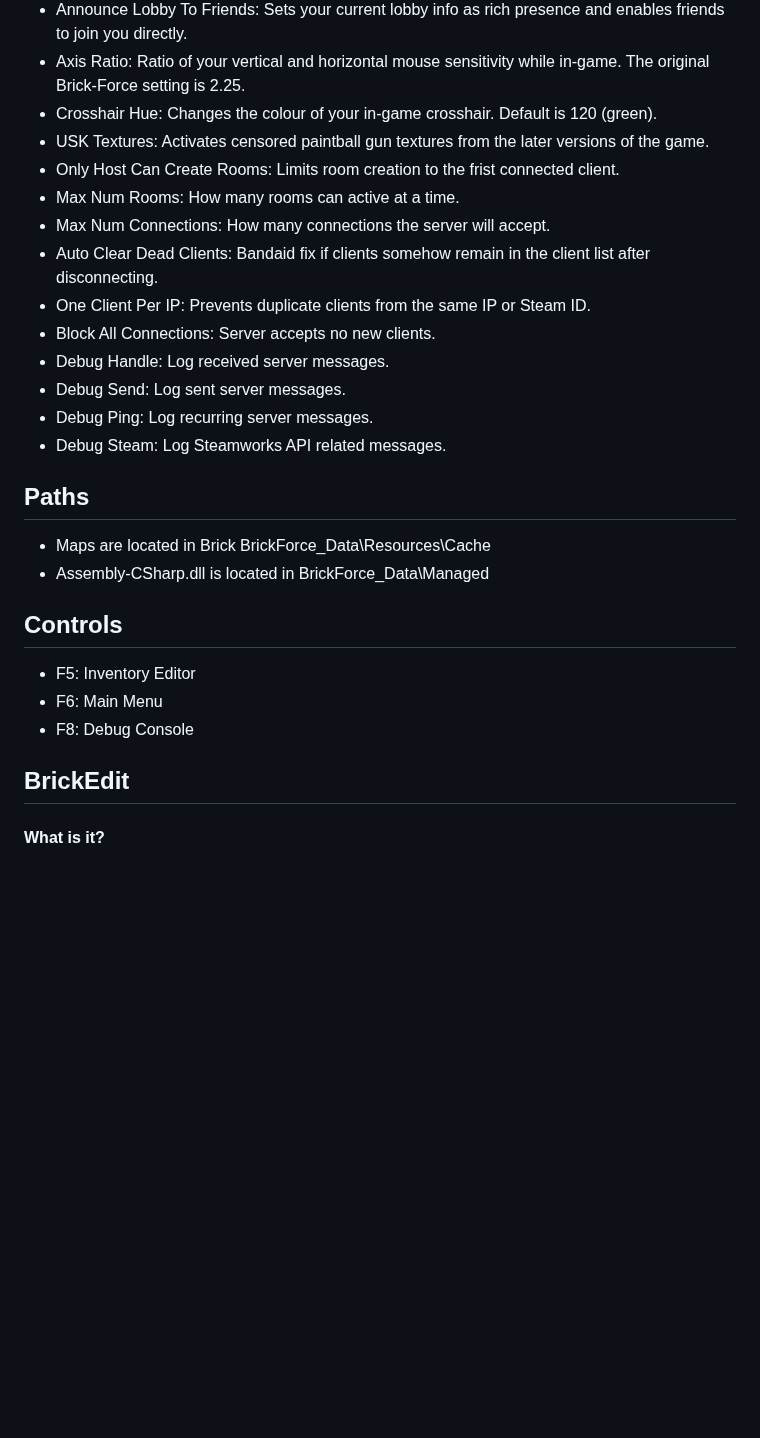
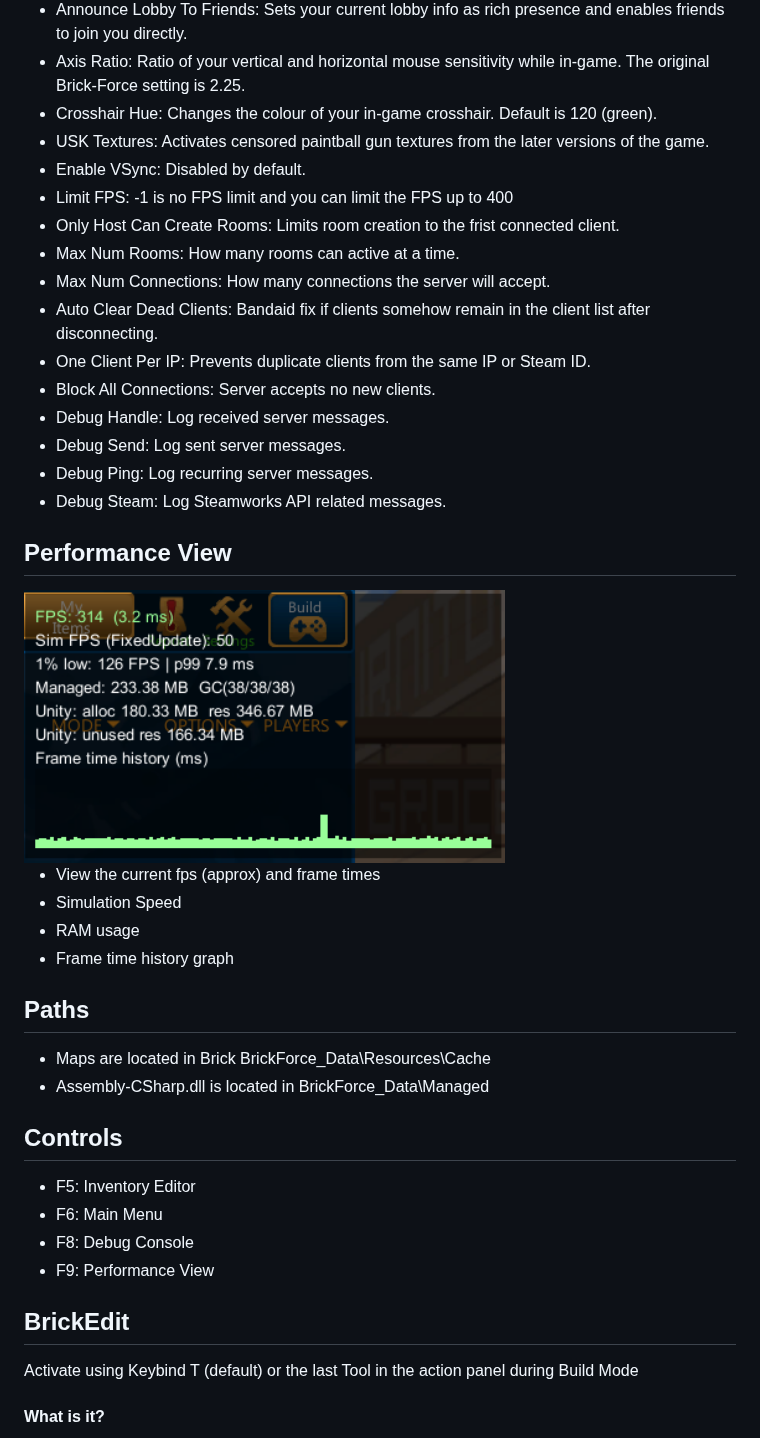
Before and after one commit to Brick-Force-Aurora/Brick-Force, a Markdown page: README.md, the part around one of its changes. Drawn GitHub-style; pictures changed too: .github/assets/performancegraph.png (added); blank space fills up the shorter version.

Commit message:
changed readme and added .github/assets

```diff
--- a/README.md
+++ b/README.md
@@ -115,6 +115,8 @@
 - Axis Ratio: Ratio of your vertical and horizontal mouse sensitivity while in-game. The original Brick-Force setting is 2.25.
 - Crosshair Hue: Changes the colour of your in-game crosshair. Default is 120 (green).
 - USK Textures: Activates censored paintball gun textures from the later versions of the game.
+- Enable VSync: Disabled by default.
+- Limit FPS: -1 is no FPS limit and you can limit the FPS up to 400
 - Only Host Can Create Rooms: Limits room creation to the frist connected client.
 - Max Num Rooms: How many rooms can active at a time.
 - Max Num Connections: How many connections the server will accept.
@@ -126,6 +128,14 @@
 - Debug Ping: Log recurring server messages.
 - Debug Steam: Log Steamworks API related messages.
 
+## Performance View
+<img width="481" alt="performance" src="https://raw.githubusercontent.com/Brick-Force-Aurora/Brick-Force/master/.github/assets/performancegraph.png"/>
+
+- View the current fps (approx) and frame times
+- Simulation Speed
+- RAM usage
+- Frame time history graph
+
 ## Paths
 - Maps are located in Brick BrickForce_Data\Resources\Cache
 - Assembly-CSharp.dll is located in BrickForce_Data\Managed
@@ -134,8 +144,10 @@
 - F5: Inventory Editor
 - F6: Main Menu
 - F8: Debug Console
+- F9: Performance View
 
 ## BrickEdit
+Activate using Keybind T (default) or the last Tool in the action panel during Build Mode
 
 #### What is it?
 BrickEdit is basically what you might know from Minecraft as WorldEdit.
```
Also changed, not shown: other parts of README.md (+3 -16 lines), 1 other file.
